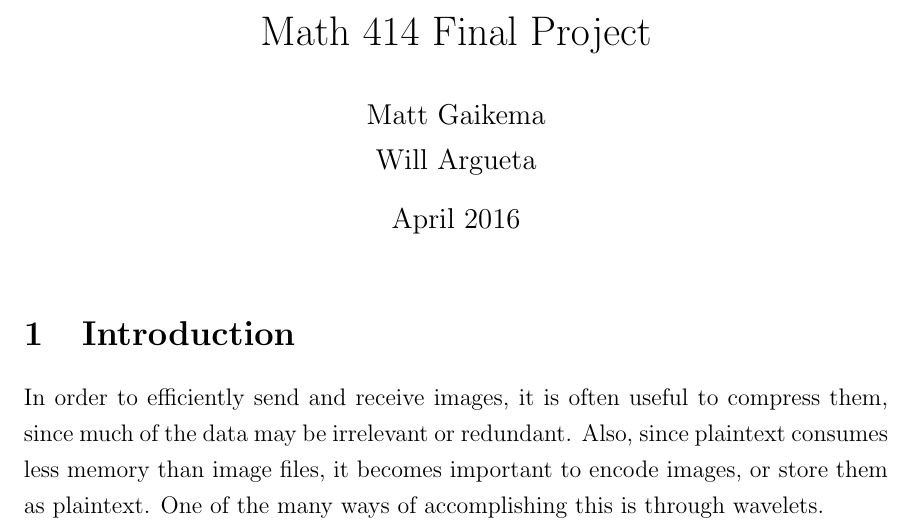
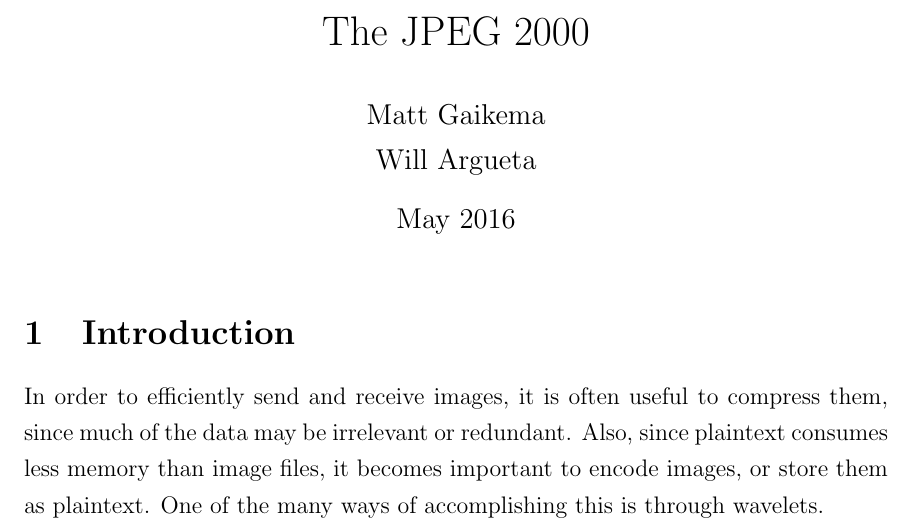
Before and after one commit to TexAgg/Math-414-Final-Project, a LaTeX document (report.tex): part of page 1 of 6, cut at the place of the change. Compiled offline with pdfLaTeX.

Commit message:
Change title

```diff
--- a/report.tex
+++ b/report.tex
@@ -14,10 +14,10 @@
 % http://tex.stackexchange.com/questions/65849/confusion-onehalfspacing-vs-spacing-vs-word-vs-the-world
 \linespread{1.25}
 
-\title{Math 414 Final Project}
+\title{The JPEG 2000}
 \author{Matt Gaikema \\ Will Argueta}
 % Matt Gaikema did all the work.
-\date{April 2016}
+\date{May 2016}
 
 \begin{document}
 
```
